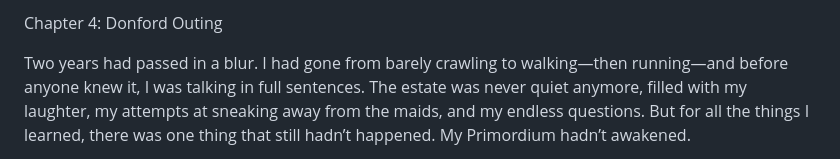
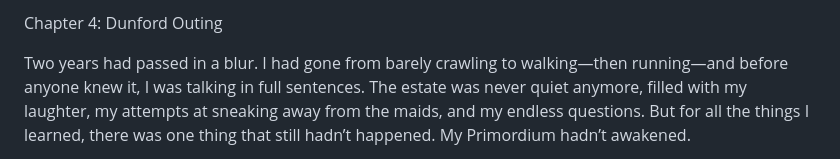
Before and after one commit to devenn05/The-Grand-Quest, a Markdown page: chapters/4.md, the part around the change. GitHub-like rendering.

```diff
--- a/chapters/4.md
+++ b/chapters/4.md
@@ -1,4 +1,4 @@
-Chapter 4: Donford Outing
+Chapter 4: Dunford Outing
 
 Two years had passed in a blur. I had gone from barely crawling to walking—then running—and before anyone knew it, I was talking in full sentences. The estate was never quiet anymore, filled with my laughter, my attempts at sneaking away from the maids, and my endless questions. But for all the things I learned, there was one thing that still hadn’t happened. My Primordium hadn’t awakened.
 
```
